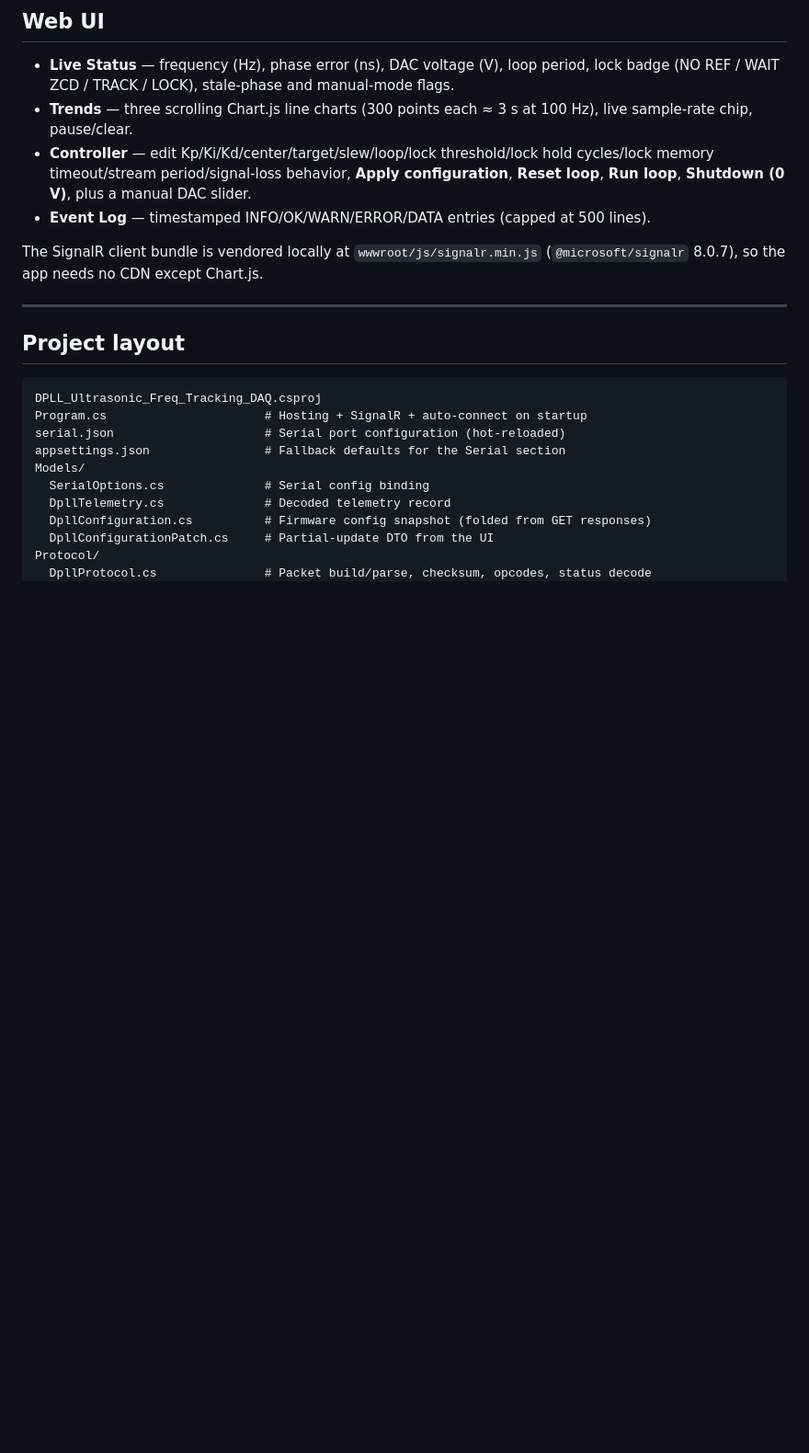
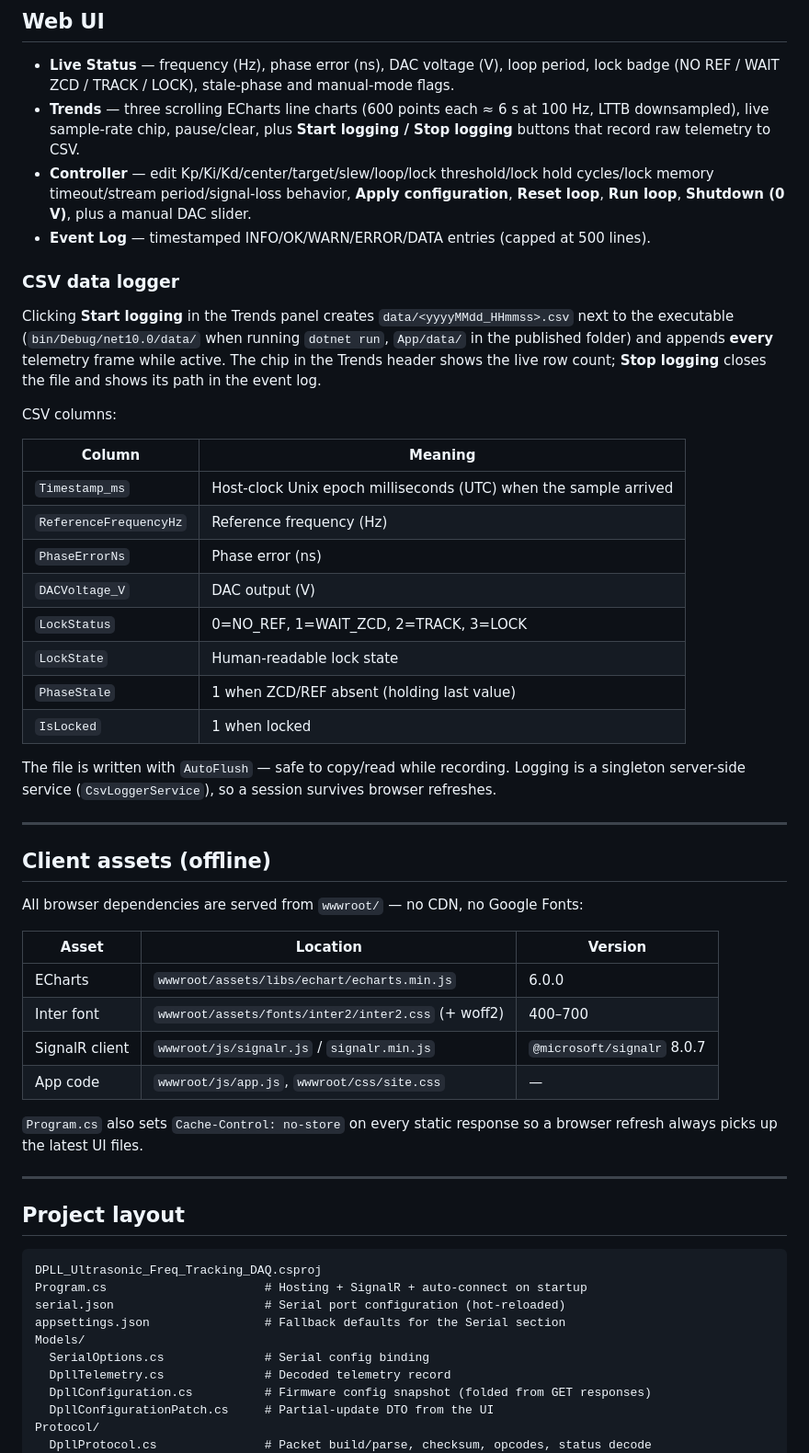
Before and after one commit to amry20/DPLL_Ultrasonic_DAQ, a Markdown page: README.md, the part around one of its changes. Shown at 92% size. Drawn GitHub-style; blank space fills up the shorter version.

```diff
--- a/README.md
+++ b/README.md
@@ -119,11 +121,43 @@ GET responses (firmware→host) mirror the same payloads; the app folds them int
 ## Web UI
 
 - **Live Status** — frequency (Hz), phase error (ns), DAC voltage (V), loop period, lock badge (NO REF / WAIT ZCD / TRACK / LOCK), stale-phase and manual-mode flags.
-- **Trends** — three scrolling Chart.js line charts (300 points each ≈ 3 s at 100 Hz), live sample-rate chip, pause/clear.
+- **Trends** — three scrolling ECharts line charts (600 points each ≈ 6 s at 100 Hz, LTTB downsampled), live sample-rate chip, pause/clear, plus **Start logging / Stop logging** buttons that record raw telemetry to CSV.
 - **Controller** — edit Kp/Ki/Kd/center/target/slew/loop/lock threshold/lock hold cycles/lock memory timeout/stream period/signal-loss behavior, **Apply configuration**, **Reset loop**, **Run loop**, **Shutdown (0 V)**, plus a manual DAC slider.
 - **Event Log** — timestamped INFO/OK/WARN/ERROR/DATA entries (capped at 500 lines).
 
-The SignalR client bundle is vendored locally at `wwwroot/js/signalr.min.js` (`@microsoft/signalr` 8.0.7), so the app needs no CDN except Chart.js.
+### CSV data logger
+
+Clicking **Start logging** in the Trends panel creates `data/<yyyyMMdd_HHmmss>.csv` next to the executable (`bin/Debug/net10.0/data/` when running `dotnet run`, `App/data/` in the published folder) and appends **every** telemetry frame while active. The chip in the Trends header shows the live row count; **Stop logging** closes the file and shows its path in the event log.
+
+CSV columns:
+
+| Column | Meaning |
+|---|---|
+| `Timestamp_ms` | Host-clock Unix epoch milliseconds (UTC) when the sample arrived |
+| `ReferenceFrequencyHz` | Reference frequency (Hz) |
+| `PhaseErrorNs` | Phase error (ns) |
+| `DACVoltage_V` | DAC output (V) |
+| `LockStatus` | 0=NO_REF, 1=WAIT_ZCD, 2=TRACK, 3=LOCK |
+| `LockState` | Human-readable lock state |
+| `PhaseStale` | 1 when ZCD/REF absent (holding last value) |
+| `IsLocked` | 1 when locked |
+
+The file is written with `AutoFlush` — safe to copy/read while recording. Logging is a singleton server-side service (`CsvLoggerService`), so a session survives browser refreshes.
+
+---
+
+## Client assets (offline)
+
+All browser dependencies are served from `wwwroot/` — no CDN, no Google Fonts:
+
+| Asset | Location | Version |
+|---|---|---|
+| ECharts | `wwwroot/assets/libs/echart/echarts.min.js` | 6.0.0 |
+| Inter font | `wwwroot/assets/fonts/inter2/inter2.css` (+ woff2) | 400–700 |
+| SignalR client | `wwwroot/js/signalr.js` / `signalr.min.js` | `@microsoft/signalr` 8.0.7 |
+| App code | `wwwroot/js/app.js`, `wwwroot/css/site.css` | — |
+
+`Program.cs` also sets `Cache-Control: no-store` on every static response so a browser refresh always picks up the latest UI files.
 
 ---
 
```
Also changed, not shown: other parts of README.md (+9 -2 lines).
